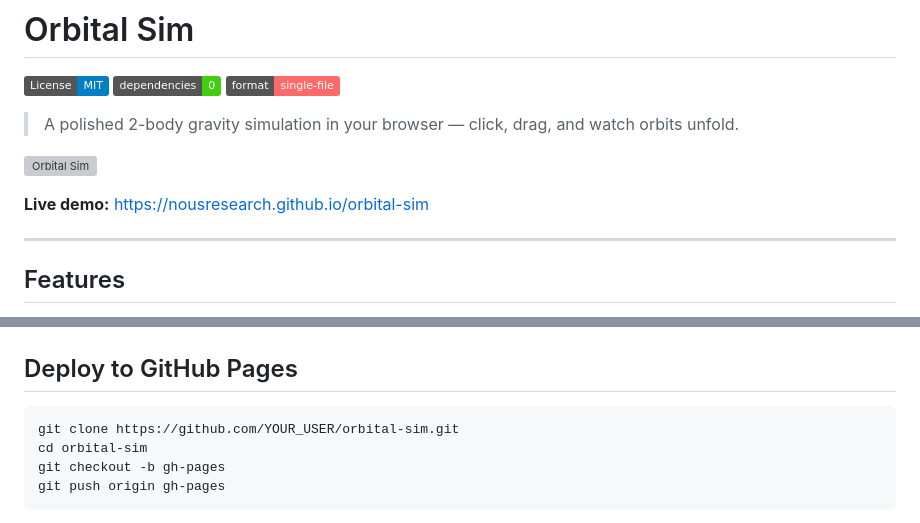
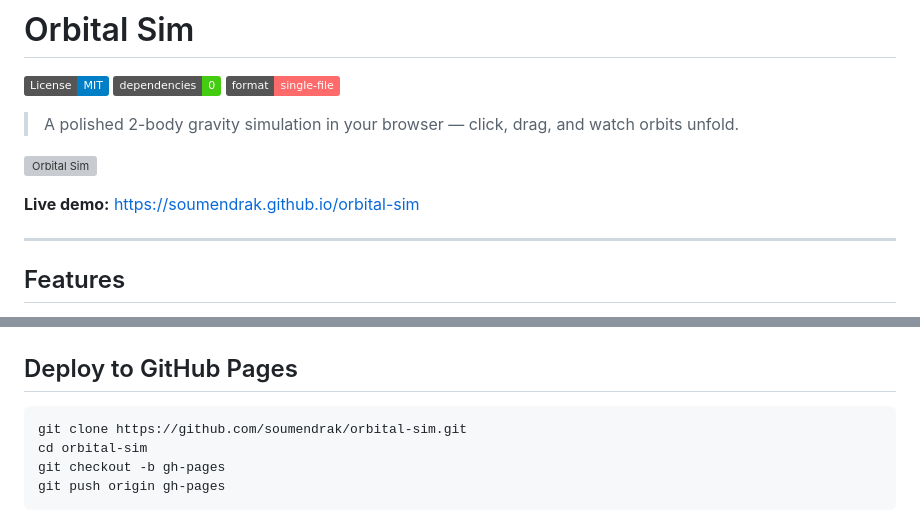
Before and after one commit to soumendrak/orbital-sim, a Markdown page: README.md, 2 parts joined by grey strips. GitHub-like rendering; badges without logos; grey boxes are pictures that could not be loaded.

Commit message:
Fix placeholder URLs in README (#2)
- Replace YOUR_USERNAME/your-username/nousresearch with soumendrak
- Fix badges linking to '#' to point to LICENSE or PRs page
- Update live demo URLs to soumendrak.github.io/<repo>

Co-authored-by: Nini <nini.soumendra@gmail.com>

````diff
--- a/README.md
+++ b/README.md
@@ -10,5 +10,5 @@
 
-**Live demo:** [https://nousresearch.github.io/orbital-sim](https://nousresearch.github.io/orbital-sim)
+**Live demo:** [https://soumendrak.github.io/orbital-sim](https://soumendrak.github.io/orbital-sim)
 
 ---
 
@@ -83,7 +83,7 @@ orbital-sim/
 ## Deploy to GitHub Pages
 
 ```bash
-git clone https://github.com/YOUR_USER/orbital-sim.git
+git clone https://github.com/soumendrak/orbital-sim.git
 cd orbital-sim
 git checkout -b gh-pages
 git push origin gh-pages
````
Also changed, not shown: other parts of README.md (+1 -1 lines).
